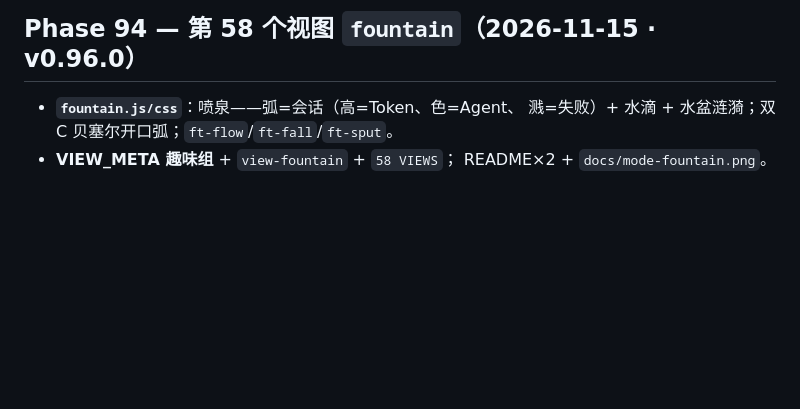
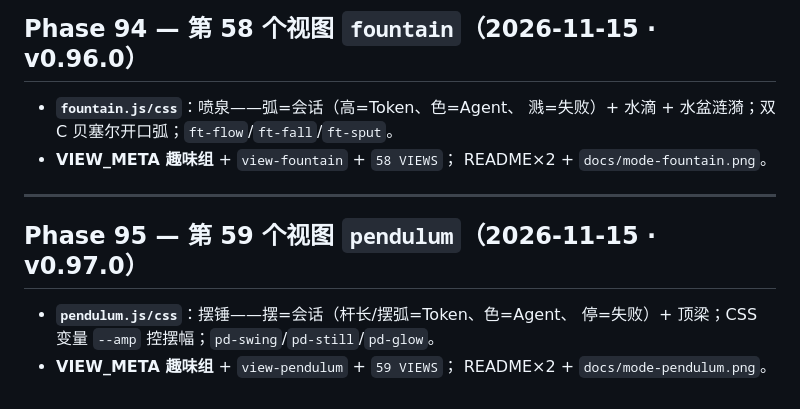
Before and after one commit to JohnWangggg/magpie-observatory, a Markdown page: docs/roadmap-2026q4.md, the part around the change. Drawn GitHub-style; blank space fills up the shorter version.

```diff
--- a/docs/roadmap-2026q4.md
+++ b/docs/roadmap-2026q4.md
@@ -1092,3 +1092,12 @@ decision/palette）+ 复制/跳转/过滤/记忆/导出 全覆盖。审计完毕
   溅=失败）+ 水滴 + 水盆涟漪；双 C 贝塞尔开口弧；`ft-flow`/`ft-fall`/`ft-sput`。
 - **VIEW_META 趣味组** + `view-fountain` + `58 VIEWS`；
   README×2 + `docs/mode-fountain.png`。
+
+---
+
+## Phase 95 — 第 59 个视图 `pendulum`（2026-11-15 · v0.97.0）
+
+- **`pendulum.js/css`**：摆锤——摆=会话（杆长/摆弧=Token、色=Agent、
+  停=失败）+ 顶梁；CSS 变量 `--amp` 控摆幅；`pd-swing`/`pd-still`/`pd-glow`。
+- **VIEW_META 趣味组** + `view-pendulum` + `59 VIEWS`；
+  README×2 + `docs/mode-pendulum.png`。
```
Also changed, not shown: README.md (+9 -3 lines), README.zh-CN.md (+10 -4 lines), docs/mode-pendulum.png (added), 6 other files.
